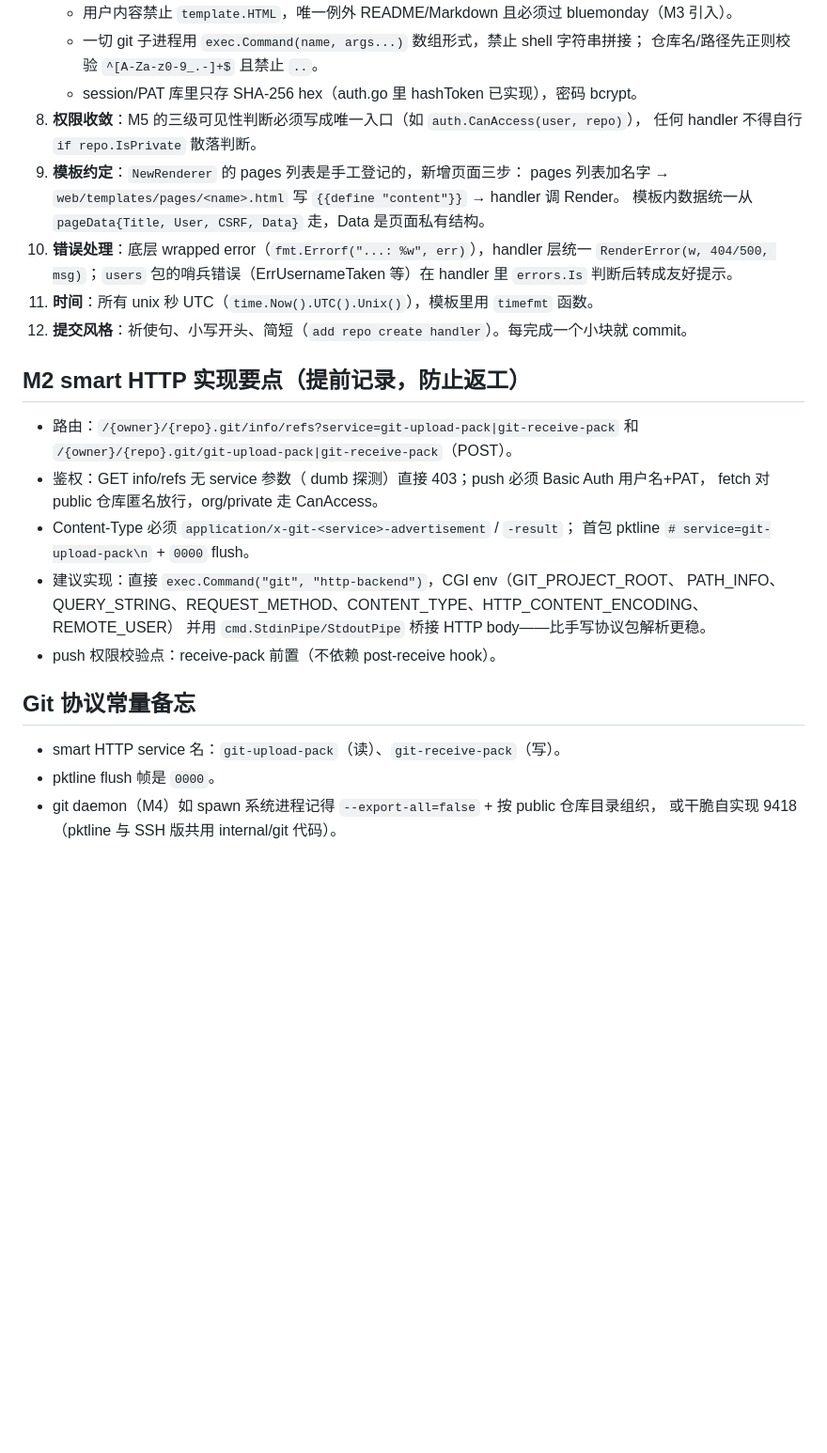
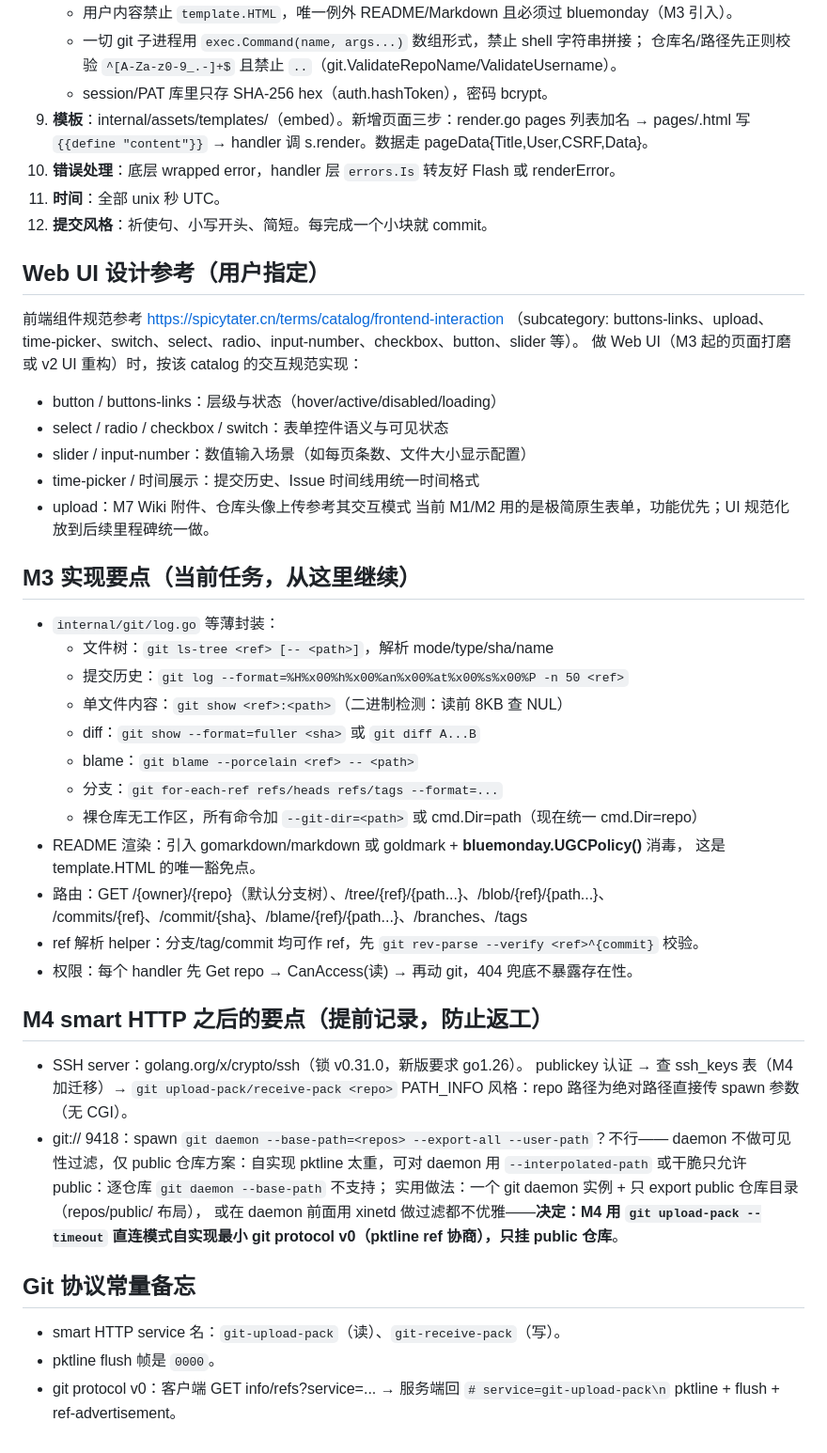
Before and after one commit to LiStudioorg/gitli, a Markdown page: TODO.md, the part around one of its changes. Shown at 94% size. Rendered like a GitHub page; blank space fills up the shorter version.

```diff
--- a/TODO.md
+++ b/TODO.md
@@ -69,34 +57,57 @@
    - 用户内容禁止 `template.HTML`，唯一例外 README/Markdown 且必须过 bluemonday（M3 引入）。
    - 一切 git 子进程用 `exec.Command(name, args...)` 数组形式，禁止 shell 字符串拼接；
-     仓库名/路径先正则校验 `^[A-Za-z0-9_.-]+$` 且禁止 `..`。
-   - session/PAT 库里只存 SHA-256 hex（auth.go 里 hashToken 已实现），密码 bcrypt。
-8. **权限收敛**：M5 的三级可见性判断必须写成唯一入口（如 `auth.CanAccess(user, repo)`），
-   任何 handler 不得自行 `if repo.IsPrivate` 散落判断。
-9. **模板约定**：`NewRenderer` 的 pages 列表是手工登记的，新增页面三步：
-   pages 列表加名字 → `web/templates/pages/<name>.html` 写 `{{define "content"}}` → handler 调 Render。
-   模板内数据统一从 `pageData{Title, User, CSRF, Data}` 走，Data 是页面私有结构。
-10. **错误处理**：底层 wrapped error（`fmt.Errorf("...: %w", err)`），handler 层统一
-    `RenderError(w, 404/500, msg)`；`users` 包的哨兵错误（ErrUsernameTaken 等）在 handler
-    里 `errors.Is` 判断后转成友好提示。
-11. **时间**：所有 unix 秒 UTC（`time.Now().UTC().Unix()`），模板里用 `timefmt` 函数。
-12. **提交风格**：祈使句、小写开头、简短（`add repo create handler`）。每完成一个小块就 commit。
+     仓库名/路径先正则校验 `^[A-Za-z0-9_.-]+$` 且禁止 `..`（git.ValidateRepoName/ValidateUsername）。
+   - session/PAT 库里只存 SHA-256 hex（auth.hashToken），密码 bcrypt。
+9. **模板**：internal/assets/templates/（embed）。新增页面三步：render.go pages 列表加名 →
+   pages/<name>.html 写 `{{define "content"}}` → handler 调 s.render。数据走 pageData{Title,User,CSRF,Data}。
+10. **错误处理**：底层 wrapped error，handler 层 `errors.Is` 转友好 Flash 或 renderError。
+11. **时间**：全部 unix 秒 UTC。
+12. **提交风格**：祈使句、小写开头、简短。每完成一个小块就 commit。
 
-## M2 smart HTTP 实现要点（提前记录，防止返工）
+## Web UI 设计参考（用户指定）
 
-- 路由：`/{owner}/{repo}.git/info/refs?service=git-upload-pack|git-receive-pack`
-  和 `/{owner}/{repo}.git/git-upload-pack|git-receive-pack`（POST）。
-- 鉴权：GET info/refs 无 service 参数（ dumb 探测）直接 403；push 必须 Basic Auth 用户名+PAT，
-  fetch 对 public 仓库匿名放行，org/private 走 CanAccess。
-- Content-Type 必须 `application/x-git-<service>-advertisement` / `-result`；
-  首包 pktline `# service=git-upload-pack\n` + `0000` flush。
-- 建议实现：直接 `exec.Command("git", "http-backend")`，CGI env（GIT_PROJECT_ROOT、
-  PATH_INFO、QUERY_STRING、REQUEST_METHOD、CONTENT_TYPE、HTTP_CONTENT_ENCODING、REMOTE_USER）
-  并用 `cmd.StdinPipe/StdoutPipe` 桥接 HTTP body——比手写协议包解析更稳。
-- push 权限校验点：receive-pack 前置（不依赖 post-receive hook）。
+前端组件规范参考 https://spicytater.cn/terms/catalog/frontend-interaction
+（subcategory: buttons-links、upload、time-picker、switch、select、radio、input-number、checkbox、button、slider 等）。
+做 Web UI（M3 起的页面打磨或 v2 UI 重构）时，按该 catalog 的交互规范实现：
+- button / buttons-links：层级与状态（hover/active/disabled/loading）
+- select / radio / checkbox / switch：表单控件语义与可见状态
+- slider / input-number：数值输入场景（如每页条数、文件大小显示配置）
+- time-picker / 时间展示：提交历史、Issue 时间线用统一时间格式
+- upload：M7 Wiki 附件、仓库头像上传参考其交互模式
+当前 M1/M2 用的是极简原生表单，功能优先；UI 规范化放到后续里程碑统一做。
+
+## M3 实现要点（当前任务，从这里继续）
+
+- `internal/git/log.go` 等薄封装：
+  - 文件树：`git ls-tree <ref> [-- <path>]`，解析 mode/type/sha/name
+  - 提交历史：`git log --format=%H%x00%h%x00%an%x00%at%x00%s%x00%P -n 50 <ref>`
+  - 单文件内容：`git show <ref>:<path>`（二进制检测：读前 8KB 查 NUL）
+  - diff：`git show --format=fuller <sha>` 或 `git diff A...B`
+  - blame：`git blame --porcelain <ref> -- <path>`
+  - 分支：`git for-each-ref refs/heads refs/tags --format=...`
+  - 裸仓库无工作区，所有命令加 `--git-dir=<path>` 或 cmd.Dir=path（现在统一 cmd.Dir=repo）
+- README 渲染：引入 gomarkdown/markdown 或 goldmark + **bluemonday.UGCPolicy()** 消毒，
+  这是 template.HTML 的唯一豁免点。
+- 路由：GET /{owner}/{repo}（默认分支树）、/tree/{ref}/{path...}、/blob/{ref}/{path...}、
+  /commits/{ref}、/commit/{sha}、/blame/{ref}/{path...}、/branches、/tags
+- ref 解析 helper：分支/tag/commit 均可作 ref，先 `git rev-parse --verify <ref>^{commit}` 校验。
+- 权限：每个 handler 先 Get repo → CanAccess(读) → 再动 git，404 兜底不暴露存在性。
+
+## M4 smart HTTP 之后的要点（提前记录，防止返工）
+
+- SSH server：golang.org/x/crypto/ssh（锁 v0.31.0，新版要求 go1.26）。
+  publickey 认证 → 查 ssh_keys 表（M4 加迁移）→ `git upload-pack/receive-pack <repo>`
+  PATH_INFO 风格：repo 路径为绝对路径直接传 spawn 参数（无 CGI）。
+- git:// 9418：spawn `git daemon --base-path=<repos> --export-all --user-path`？不行——
+  daemon 不做可见性过滤，仅 public 仓库方案：自实现 pktline 太重，可对 daemon 用
+  `--interpolated-path` 或干脆只允许 public：逐仓库 `git daemon --base-path` 不支持；
+  实用做法：一个 git daemon 实例 + 只 export public 仓库目录（repos/public/ 布局），
+  或在 daemon 前面用 xinetd 做过滤都不优雅——**决定：M4 用 `git upload-pack --timeout`
+  直连模式自实现最小 git protocol v0（pktline ref 协商），只挂 public 仓库**。
 
 ## Git 协议常量备忘
 
 - smart HTTP service 名：`git-upload-pack`（读）、`git-receive-pack`（写）。
 - pktline flush 帧是 `0000`。
-- git daemon（M4）如 spawn 系统进程记得 `--export-all=false` + 按 public 仓库目录组织，
-  或干脆自实现 9418（pktline 与 SSH 版共用 internal/git 代码）。
+- git protocol v0：客户端 GET info/refs?service=... → 服务端回
+  `# service=git-upload-pack\n` pktline + flush + ref-advertisement。
```
Also changed, not shown: other parts of TODO.md (+33 -45 lines).
